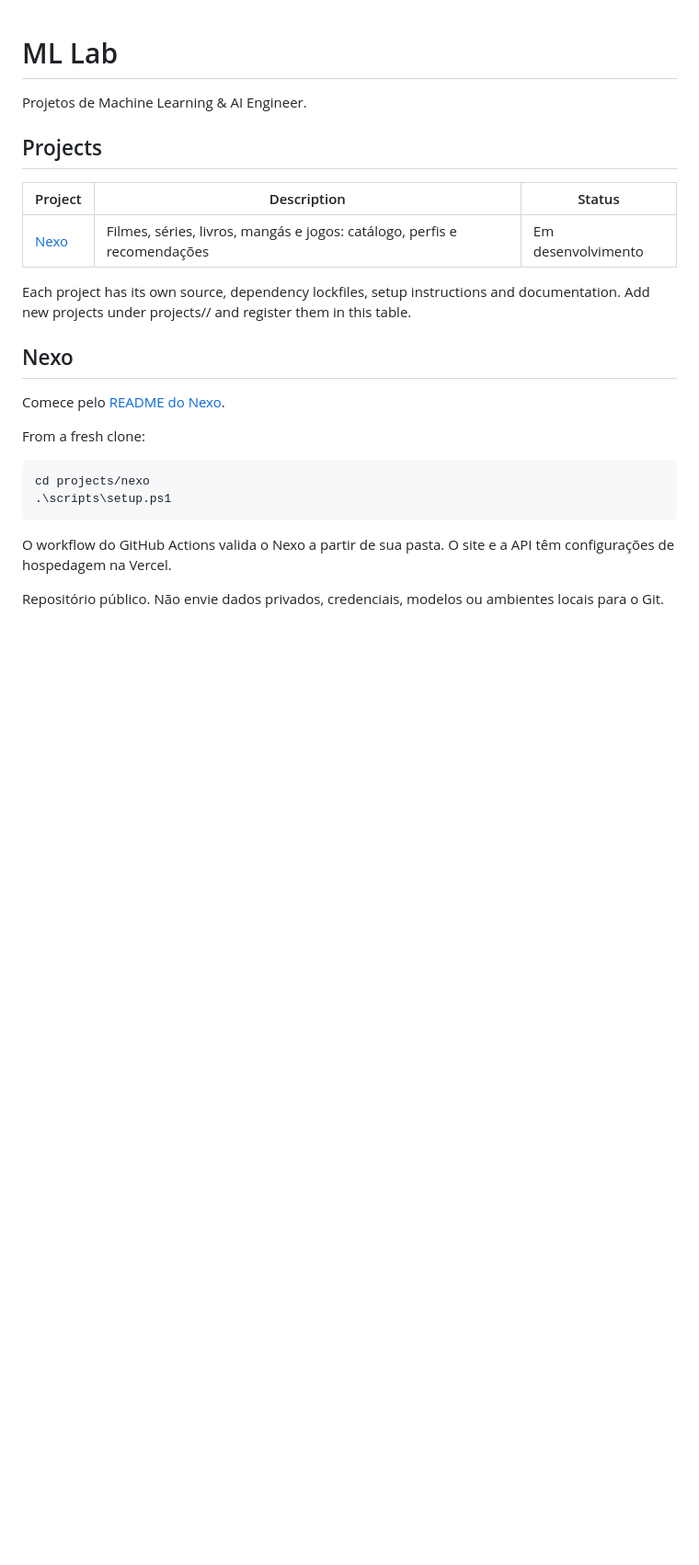
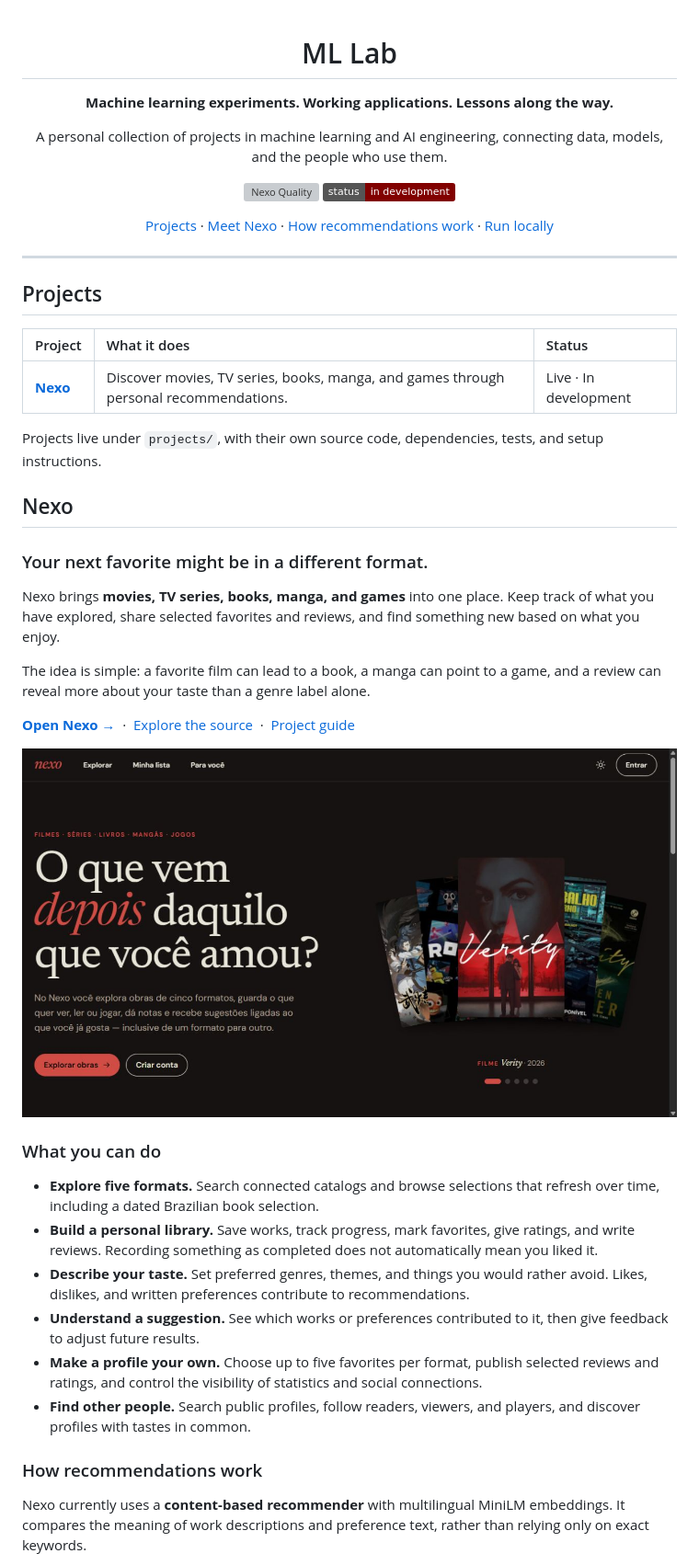
Before and after one commit to withxlari/ML-Lab, a Markdown page: README.md, the part around one of its changes. Shown at 92% size. GitHub-like rendering; pictures changed too: assets/nexo-preview.png (added); badges without logos; blank space fills up the shorter version; grey boxes are pictures that could not be loaded.

Commit message:
Present ML Lab and Nexo with an English project overview

```diff
--- a/README.md
+++ b/README.md
@@ -1,24 +3,48 @@
 # ML Lab
 
-Projetos de Machine Learning & AI Engineer.
+**Machine learning experiments. Working applications. Lessons along the way.**
+
+A personal collection of projects in machine learning and AI engineering, connecting data, models, and the people who use them.
+
+[![Nexo Quality](https://github.com/withxlari/ML-Lab/actions/workflows/nexo-quality.yml/badge.svg?branch=main)](https://github.com/withxlari/ML-Lab/actions/workflows/nexo-quality.yml)
+![Status: In development](https://img.shields.io/badge/status-in%20development-810100?style=flat)
+
+[Projects](#projects) · [Meet Nexo](#nexo) · [How recommendations work](#how-recommendations-work) · [Run locally](#run-locally)
+
+</div>
+
+---
 
 ## Projects
 
-| Project | Description | Status |
-| --- | --- | --- |
-| [Nexo](projects/nexo) | Filmes, séries, livros, mangás e jogos: catálogo, perfis e recomendações | Em desenvolvimento |
+| Project | What it does | Status |
+| :--- | :--- | :--- |
+| **[Nexo](projects/nexo)** | Discover movies, TV series, books, manga, and games through personal recommendations. | Live · In development |
 
-Each project has its own source, dependency lockfiles, setup instructions and documentation. Add new projects under projects/<project-name>/ and register them in this table.
+Projects live under `projects/`, with their own source code, dependencies, tests, and setup instructions.
 
 ## Nexo
 
-Comece pelo [README do Nexo](projects/nexo/README.md).
+### Your next favorite might be in a different format.
 
-From a fresh clone:
+Nexo brings **movies, TV series, books, manga, and games** into one place. Keep track of what you have explored, share selected favorites and reviews, and find something new based on what you enjoy.
 
-    cd projects/nexo
-    .\scripts\setup.ps1
+The idea is simple: a favorite film can lead to a book, a manga can point to a game, and a review can reveal more about your taste than a genre label alone.
 
-O workflow do GitHub Actions valida o Nexo a partir de sua pasta. O site e a API têm configurações de hospedagem na Vercel.
+**[Open Nexo →](https://nexo-aiproject.vercel.app)** &nbsp;·&nbsp; [Explore the source](projects/nexo) &nbsp;·&nbsp; [Project guide](projects/nexo/README.md)
 
-Repositório público. Não envie dados privados, credenciais, modelos ou ambientes locais para o Git.
+[![Nexo home page](assets/nexo-preview.png)](https://nexo-aiproject.vercel.app)
+
+### What you can do
+
+- **Explore five formats.** Search connected catalogs and browse selections that refresh over time, including a dated Brazilian book selection.
+- **Build a personal library.** Save works, track progress, mark favorites, give ratings, and write reviews. Recording something as completed does not automatically mean you liked it.
+- **Describe your taste.** Set preferred genres, themes, and things you would rather avoid. Likes, dislikes, and written preferences contribute to recommendations.
+- **Understand a suggestion.** See which works or preferences contributed to it, then give feedback to adjust future results.
+- **Make a profile your own.** Choose up to five favorites per format, publish selected reviews and ratings, and control the visibility of statistics and social connections.
+- **Find other people.** Search public profiles, follow readers, viewers, and players, and discover profiles with tastes in common.
+
+### How recommendations work
+
+Nexo currently uses a **content-based recommender** with multilingual MiniLM embeddings. It compares the meaning of work descriptions and preference text, rather than relying only on exact keywords.
+
```
Also changed, not shown: other parts of README.md (+71 -0 lines).
